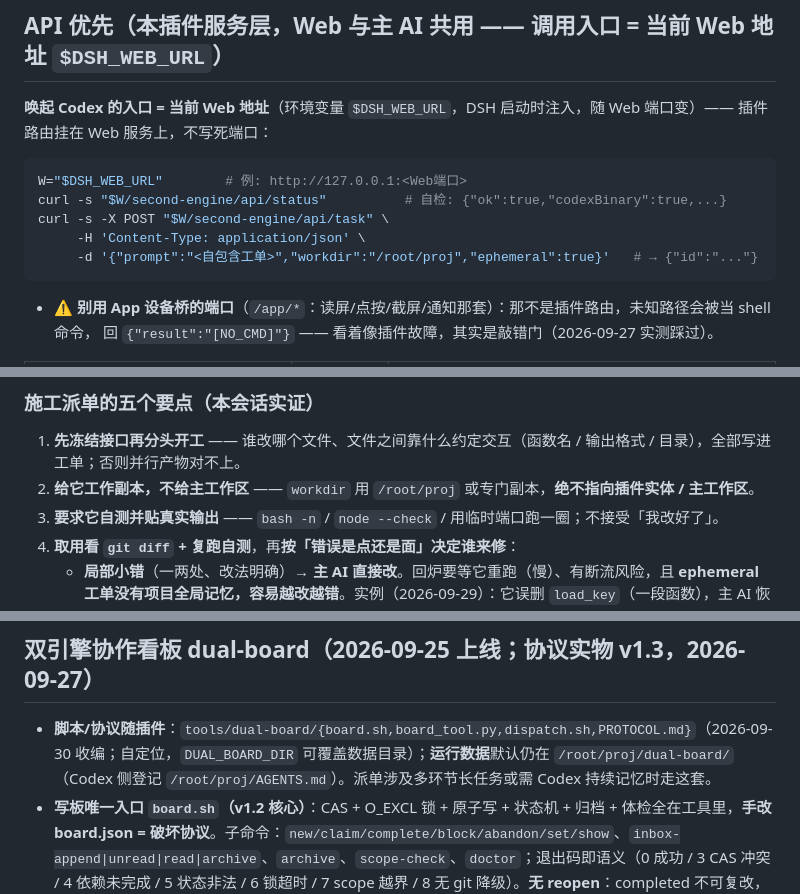
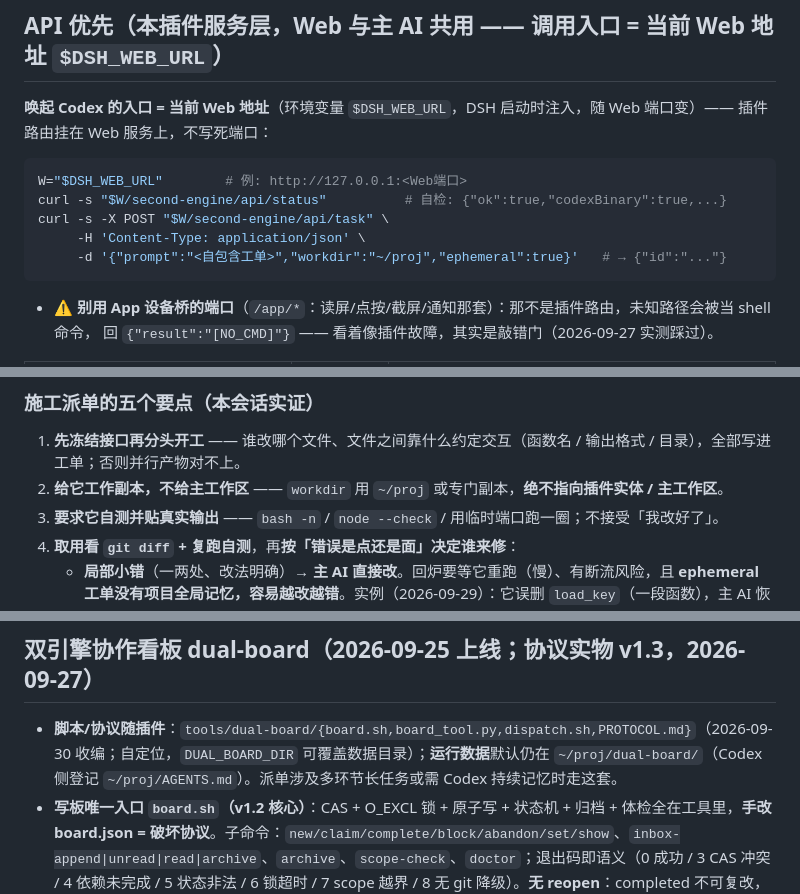
Before and after one commit to fengyu-12/dsh-second-engine, a Markdown page: skills/second-engine/SKILL.md, 3 parts joined by grey strips. GitHub-like rendering.

````diff
--- a/skills/second-engine/SKILL.md
+++ b/skills/second-engine/SKILL.md
@@ -63,7 +63,7 @@ W="$DSH_WEB_URL"        # 例: http://127.0.0.1:<Web端口>
 curl -s "$W/second-engine/api/status"          # 自检: {"ok":true,"codexBinary":true,...}
 curl -s -X POST "$W/second-engine/api/task" \
      -H 'Content-Type: application/json' \
-     -d '{"prompt":"<自包含工单>","workdir":"/root/proj","ephemeral":true}'   # → {"id":"..."}
+     -d '{"prompt":"<自包含工单>","workdir":"~/proj","ephemeral":true}'   # → {"id":"..."}
 ```
 
 - ⚠️ **别用 App 设备桥的端口**（`/app/*`：读屏/点按/截屏/通知那套）：那不是插件路由，未知路径会被当 shell 命令，
@@ -148,7 +148,7 @@ codex-env          # 插件提供：自动注入激活提供方 key → 进 TUI
 ### 施工派单的五个要点（本会话实证）
 
 1. **先冻结接口再分头开工** —— 谁改哪个文件、文件之间靠什么约定交互（函数名 / 输出格式 / 目录），全部写进工单；否则并行产物对不上。
-2. **给它工作副本，不给主工作区** —— `workdir` 用 `/root/proj` 或专门副本，**绝不指向插件实体 / 主工作区**。
+2. **给它工作副本，不给主工作区** —— `workdir` 用 `~/proj` 或专门副本，**绝不指向插件实体 / 主工作区**。
 3. **要求它自测并贴真实输出** —— `bash -n` / `node --check` / 用临时端口跑一圈；不接受「我改好了」。
 4. **取用看 `git diff` + 复跑自测**，再**按「错误是点还是面」决定谁来修**：
    - **局部小错**（一两处、改法明确）→ **主 AI 直接改**。回炉要等它重跑（慢）、有断流风险，且 **ephemeral 工单没有项目全局记忆，容易越改越错**。实例（2026-09-29）：它误删 `load_key`（一段函数），主 AI 恢复 + 实测 5 分钟搞定，回炉只会更慢更险。
@@ -274,7 +274,7 @@ codex -c sandbox_mode=workspace_write "..."                 # 覆盖沙箱
 
 ## 双引擎协作看板 dual-board（2026-09-25 上线；协议实物 **v1.3**，2026-09-27）
 
-- **脚本/协议随插件**：`tools/dual-board/{board.sh,board_tool.py,dispatch.sh,PROTOCOL.md}`（2026-09-30 收编；自定位，`DUAL_BOARD_DIR` 可覆盖数据目录）；**运行数据**默认仍在 `/root/proj/dual-board/`（Codex 侧登记 `/root/proj/AGENTS.md`）。派单涉及多环节长任务或需 Codex 持续记忆时走这套。
+- **脚本/协议随插件**：`tools/dual-board/{board.sh,board_tool.py,dispatch.sh,PROTOCOL.md}`（2026-09-30 收编；自定位，`DUAL_BOARD_DIR` 可覆盖数据目录）；**运行数据**默认仍在 `~/proj/dual-board/`（Codex 侧登记 `~/proj/AGENTS.md`）。派单涉及多环节长任务或需 Codex 持续记忆时走这套。
 - **写板唯一入口 `board.sh`（v1.2 核心）**：CAS + O_EXCL 锁 + 原子写 + 状态机 + 归档 + 体检全在工具里，**手改 board.json = 破坏协议**。子命令：`new/claim/complete/block/abandon/set/show`、`inbox-append|unread|read|archive`、`archive`、`scope-check`、`doctor`；退出码即语义（0 成功 / 3 CAS 冲突 / 4 依赖未完成 / 5 状态非法 / 6 锁超时 / 7 scope 越界 / 8 无 git 降级）。**无 reopen**：completed 不可复改，出问题开新任务引用旧任务。
 - **派单走 `dispatch.sh`**：自动注入 `inbox-codex.md` 未读段 + 派单**前**记基线 commit 与脏快照 → `.dispatch/<task id>.base`；交付后 `board.sh scope-check <id> --workdir <dir>` 机械校验 write_scopes 越界（⚠️ 脏工作区会漏报，尽量给干净目录，见协议 §十一）。 **2026-10-13 起硬约束**：`--context`（lead 的解读）/ `--self-test`（自测与验收方式）/ write_scopes（或显式 `--read-only`）**缺一即拒发**（exit 2）；`auto_archive()` 已移到派单**成功之后**（原顺序在派单前，派单失败会静默吞掉收件箱未读段）。
 - **双通道**：短任务 `POST /api/task`（ephemeral 零记忆，互审/复核用）；长任务 `codex exec` 落盘 + `codex exec resume <thread_id>` 成员会话（一条链绑一个任务，thread id 记在看板 `session` 字段；0.156.1 实测跨单记忆保持）。长任务不走 API（API 不支持 resume），用命令行降级姿势手动注入 key。
````
Also changed, not shown: other parts of skills/second-engine/SKILL.md (+19 -19 lines).
